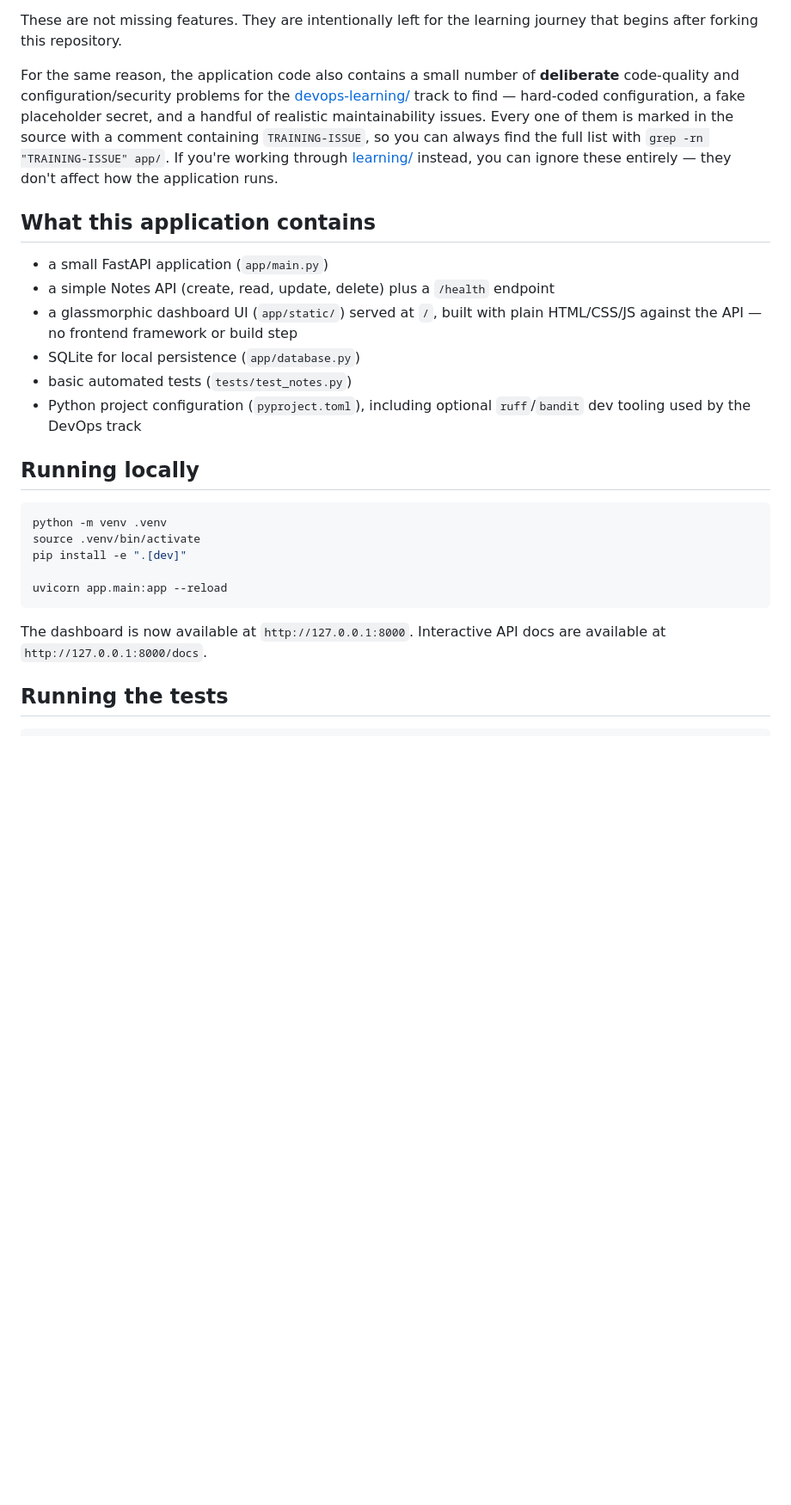
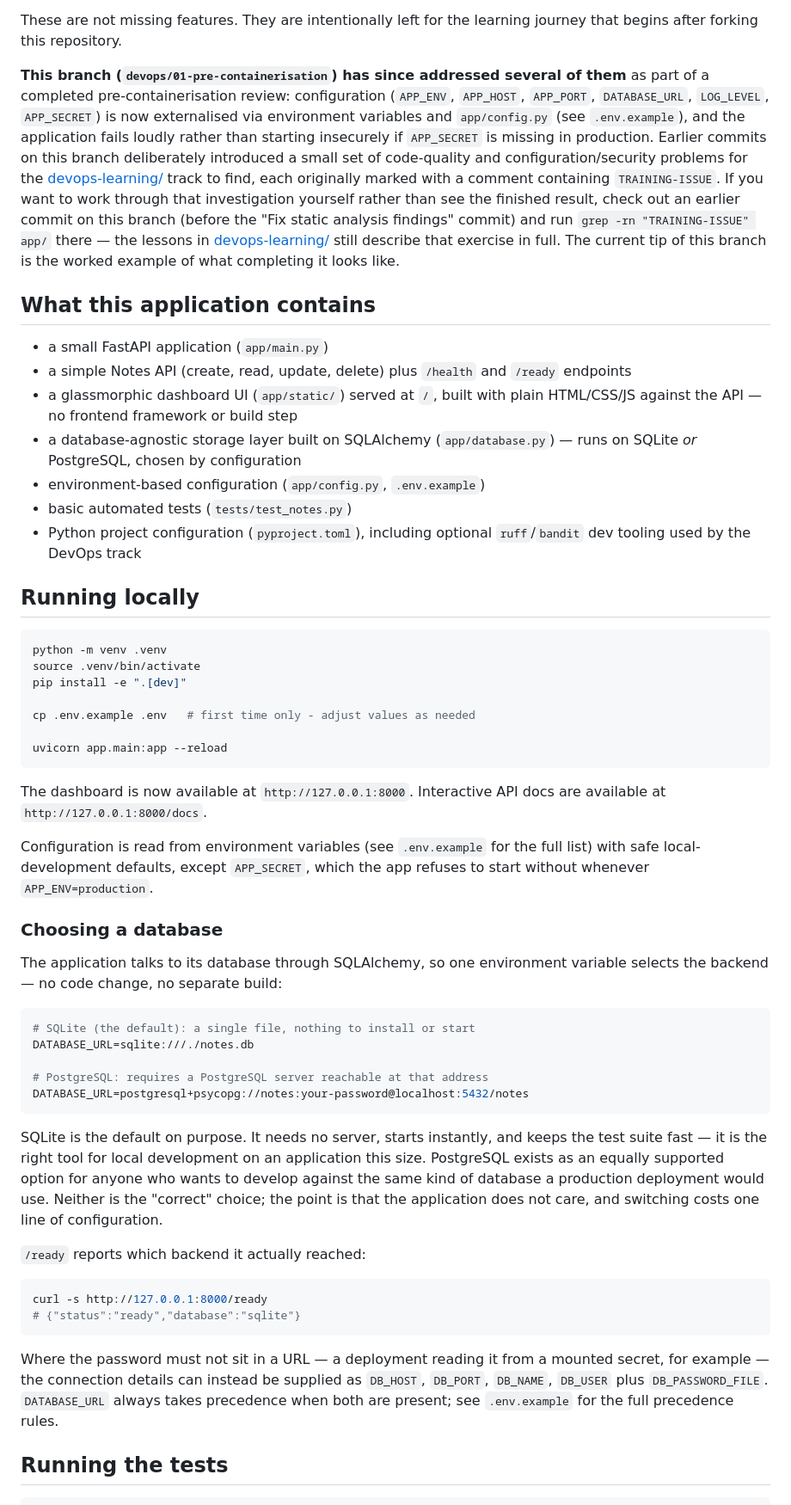
Before and after one commit to gcodiac/python-to-production, a Markdown page: README.md, the part around one of its changes. Shown at 86% size. Drawn GitHub-style; blank space fills up the shorter version.

Commit message:
Complete pre-containerisation review

````diff
--- a/README.md
+++ b/README.md
@@ -33,14 +33,15 @@ The application therefore deliberately begins without:
 
 These are not missing features. They are intentionally left for the learning journey that begins after forking this repository.
 
-For the same reason, the application code also contains a small number of **deliberate** code-quality and configuration/security problems for the [devops-learning/](devops-learning/) track to find — hard-coded configuration, a fake placeholder secret, and a handful of realistic maintainability issues. Every one of them is marked in the source with a comment containing `TRAINING-ISSUE`, so you can always find the full list with `grep -rn "TRAINING-ISSUE" app/`. If you're working through [learning/](learning/) instead, you can ignore these entirely — they don't affect how the application runs.
+**This branch (`devops/01-pre-containerisation`) has since addressed several of them** as part of a completed pre-containerisation review: configuration (`APP_ENV`, `APP_HOST`, `APP_PORT`, `DATABASE_URL`, `LOG_LEVEL`, `APP_SECRET`) is now externalised via environment variables and `app/config.py` (see `.env.example`), and the application fails loudly rather than starting insecurely if `APP_SECRET` is missing in production. Earlier commits on this branch deliberately introduced a small set of code-quality and configuration/security problems for the [devops-learning/](devops-learning/) track to find, each originally marked with a comment containing `TRAINING-ISSUE`. If you want to work through that investigation yourself rather than see the finished result, check out an earlier commit on this branch (before the "Fix static analysis findings" commit) and run `grep -rn "TRAINING-ISSUE" app/` there — the lessons in [devops-learning/](devops-learning/) still describe that exercise in full. The current tip of this branch is the worked example of what completing it looks like.
 
 ## What this application contains
 
 * a small FastAPI application (`app/main.py`)
-* a simple Notes API (create, read, update, delete) plus a `/health` endpoint
+* a simple Notes API (create, read, update, delete) plus `/health` and `/ready` endpoints
 * a glassmorphic dashboard UI (`app/static/`) served at `/`, built with plain HTML/CSS/JS against the API — no frontend framework or build step
-* SQLite for local persistence (`app/database.py`)
+* a database-agnostic storage layer built on SQLAlchemy (`app/database.py`) — runs on SQLite *or* PostgreSQL, chosen by configuration
+* environment-based configuration (`app/config.py`, `.env.example`)
 * basic automated tests (`tests/test_notes.py`)
 * Python project configuration (`pyproject.toml`), including optional `ruff`/`bandit` dev tooling used by the DevOps track
 
@@ -51,10 +52,37 @@ python -m venv .venv
 source .venv/bin/activate
 pip install -e ".[dev]"
 
+cp .env.example .env   # first time only - adjust values as needed
+
 uvicorn app.main:app --reload
 ```
 
 The dashboard is now available at `http://127.0.0.1:8000`. Interactive API docs are available at `http://127.0.0.1:8000/docs`.
+
+Configuration is read from environment variables (see `.env.example` for the full list) with safe local-development defaults, except `APP_SECRET`, which the app refuses to start without whenever `APP_ENV=production`.
+
+### Choosing a database
+
+The application talks to its database through SQLAlchemy, so one environment variable selects the backend — no code change, no separate build:
+
+```bash
+# SQLite (the default): a single file, nothing to install or start
+DATABASE_URL=sqlite:///./notes.db
+
+# PostgreSQL: requires a PostgreSQL server reachable at that address
+DATABASE_URL=postgresql+psycopg://notes:your-password@localhost:5432/notes
+```
+
+SQLite is the default on purpose. It needs no server, starts instantly, and keeps the test suite fast — it is the right tool for local development on an application this size. PostgreSQL exists as an equally supported option for anyone who wants to develop against the same kind of database a production deployment would use. Neither is the "correct" choice; the point is that the application does not care, and switching costs one line of configuration.
+
+`/ready` reports which backend it actually reached:
+
+```bash
+curl -s http://127.0.0.1:8000/ready
+# {"status":"ready","database":"sqlite"}
+```
+
+Where the password must not sit in a URL — a deployment reading it from a mounted secret, for example — the connection details can instead be supplied as `DB_HOST`, `DB_PORT`, `DB_NAME`, `DB_USER` plus `DB_PASSWORD_FILE`. `DATABASE_URL` always takes precedence when both are present; see `.env.example` for the full precedence rules.
 
 ## Running the tests
 
````
Also changed, not shown: other parts of README.md (+3 -1 lines).
